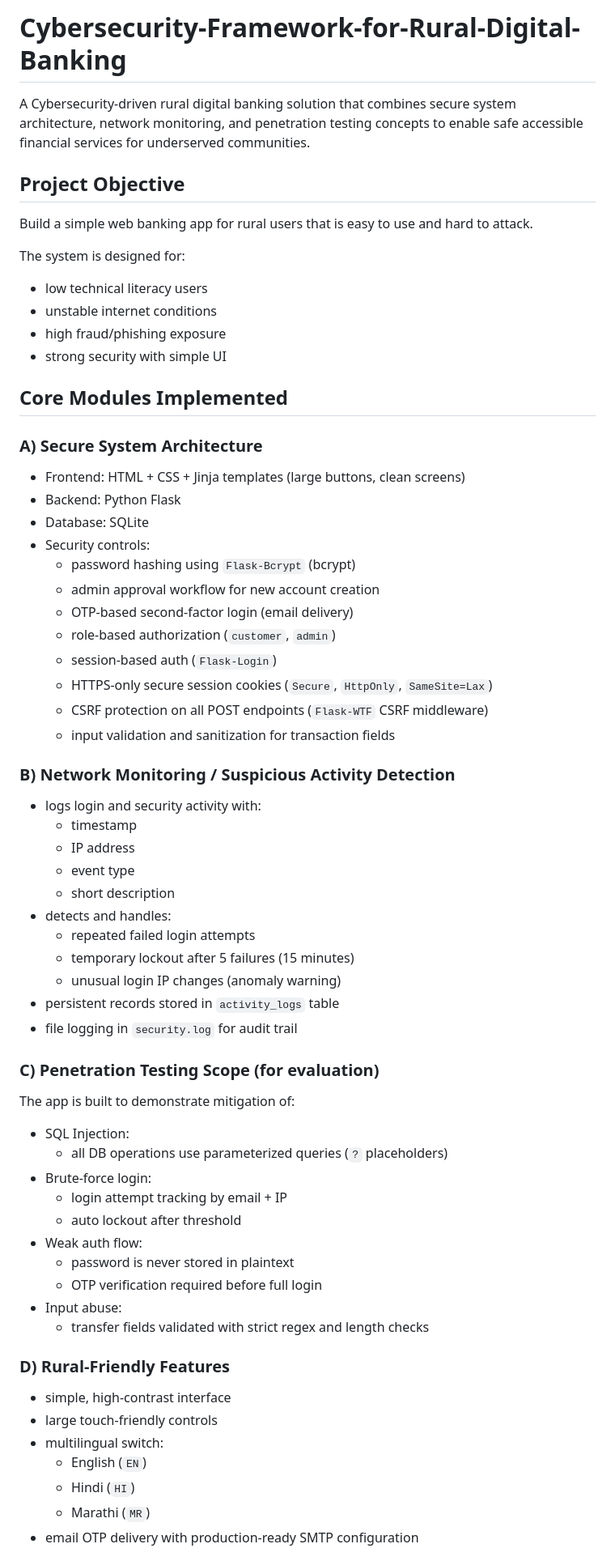
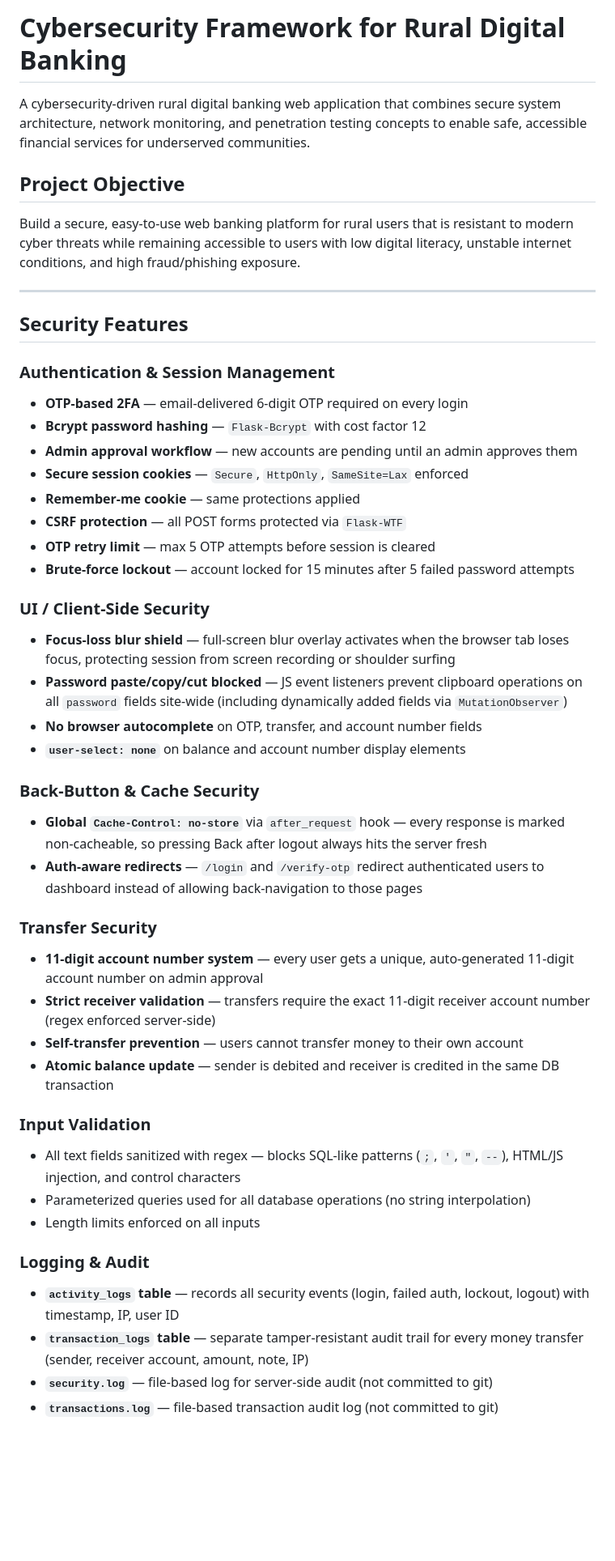
Before and after one commit to Zelda-k808/Cybersecurity-Framework-for-Rural-Digital-Banking, a Markdown page: README.md, the part around one of its changes. Shown at 81% size. Drawn GitHub-style; blank space fills up the shorter version.

Commit message:
Update README with all current features, security hardening, and setup guide

```diff
--- a/README.md
+++ b/README.md
@@ -1,64 +1,49 @@
-# Cybersecurity-Framework-for-Rural-Digital-Banking
+# Cybersecurity Framework for Rural Digital Banking
 
-A Cybersecurity-driven rural digital banking solution that combines secure system architecture, network monitoring, and penetration testing concepts to enable safe accessible financial services for underserved communities.
+A cybersecurity-driven rural digital banking web application that combines secure system architecture, network monitoring, and penetration testing concepts to enable safe, accessible financial services for underserved communities.
 
 ## Project Objective
 
-Build a simple web banking app for rural users that is easy to use and hard to attack.
+Build a secure, easy-to-use web banking platform for rural users that is resistant to modern cyber threats while remaining accessible to users with low digital literacy, unstable internet conditions, and high fraud/phishing exposure.
 
-The system is designed for:
-- low technical literacy users
-- unstable internet conditions
-- high fraud/phishing exposure
-- strong security with simple UI
+---
 
-## Core Modules Implemented
+## Security Features
 
-### A) Secure System Architecture
-- Frontend: HTML + CSS + Jinja templates (large buttons, clean screens)
-- Backend: Python Flask
-- Database: SQLite
-- Security controls:
-  - password hashing using `Flask-Bcrypt` (bcrypt)
-  - admin approval workflow for new account creation
-  - OTP-based second-factor login (email delivery)
-  - role-based authorization (`customer`, `admin`)
-  - session-based auth (`Flask-Login`)
-  - HTTPS-only secure session cookies (`Secure`, `HttpOnly`, `SameSite=Lax`)
-  - CSRF protection on all POST endpoints (`Flask-WTF` CSRF middleware)
-  - input validation and sanitization for transaction fields
+### Authentication & Session Management
+- **OTP-based 2FA** — email-delivered 6-digit OTP required on every login
+- **Bcrypt password hashing** — `Flask-Bcrypt` with cost factor 12
+- **Admin approval workflow** — new accounts are pending until an admin approves them
+- **Secure session cookies** — `Secure`, `HttpOnly`, `SameSite=Lax` enforced
+- **Remember-me cookie** — same protections applied
+- **CSRF protection** — all POST forms protected via `Flask-WTF`
+- **OTP retry limit** — max 5 OTP attempts before session is cleared
+- **Brute-force lockout** — account locked for 15 minutes after 5 failed password attempts
 
-### B) Network Monitoring / Suspicious Activity Detection
-- logs login and security activity with:
-  - timestamp
-  - IP address
-  - event type
-  - short description
-- detects and handles:
-  - repeated failed login attempts
-  - temporary lockout after 5 failures (15 minutes)
-  - unusual login IP changes (anomaly warning)
-- persistent records stored in `activity_logs` table
-- file logging in `security.log` for audit trail
+### UI / Client-Side Security
+- **Focus-loss blur shield** — full-screen blur overlay activates when the browser tab loses focus, protecting session from screen recording or shoulder surfing
+- **Password paste/copy/cut blocked** — JS event listeners prevent clipboard operations on all `password` fields site-wide (including dynamically added fields via `MutationObserver`)
+- **No browser autocomplete** on OTP, transfer, and account number fields
+- **`user-select: none`** on balance and account number display elements
 
-### C) Penetration Testing Scope (for evaluation)
-The app is built to demonstrate mitigation of:
-- SQL Injection:
-  - all DB operations use parameterized queries (`?` placeholders)
-- Brute-force login:
-  - login attempt tracking by email + IP
-  - auto lockout after threshold
-- Weak auth flow:
-  - password is never stored in plaintext
-  - OTP verification required before full login
-- Input abuse:
-  - transfer fields validated with strict regex and length checks
+### Back-Button & Cache Security
+- **Global `Cache-Control: no-store`** via `after_request` hook — every response is marked non-cacheable, so pressing Back after logout always hits the server fresh
+- **Auth-aware redirects** — `/login` and `/verify-otp` redirect authenticated users to dashboard instead of allowing back-navigation to those pages
 
-### D) Rural-Friendly Features
-- simple, high-contrast interface
-- large touch-friendly controls
-- multilingual switch:
-  - English (`EN`)
-  - Hindi (`HI`)
-  - Marathi (`MR`)
-- email OTP delivery with production-ready SMTP configuration
+### Transfer Security
+- **11-digit account number system** — every user gets a unique, auto-generated 11-digit account number on admin approval
+- **Strict receiver validation** — transfers require the exact 11-digit receiver account number (regex enforced server-side)
+- **Self-transfer prevention** — users cannot transfer money to their own account
+- **Atomic balance update** — sender is debited and receiver is credited in the same DB transaction
+
+### Input Validation
+- All text fields sanitized with regex — blocks SQL-like patterns (`;`, `'`, `"`, `--`), HTML/JS injection, and control characters
+- Parameterized queries used for all database operations (no string interpolation)
+- Length limits enforced on all inputs
+
+### Logging & Audit
+- **`activity_logs` table** — records all security events (login, failed auth, lockout, logout) with timestamp, IP, user ID
+- **`transaction_logs` table** — separate tamper-resistant audit trail for every money transfer (sender, receiver account, amount, note, IP)
+- **`security.log`** — file-based log for server-side audit (not committed to git)
+- **`transactions.log`** — file-based transaction audit log (not committed to git)
+
```
Also changed, not shown: other parts of README.md (+135 -124 lines).
